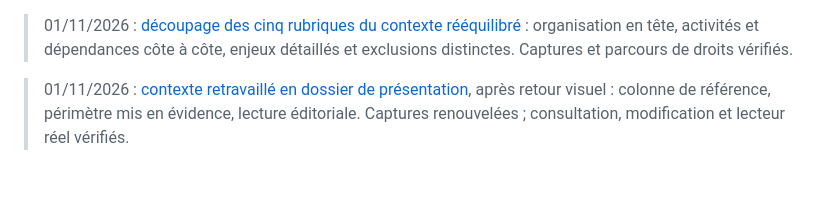
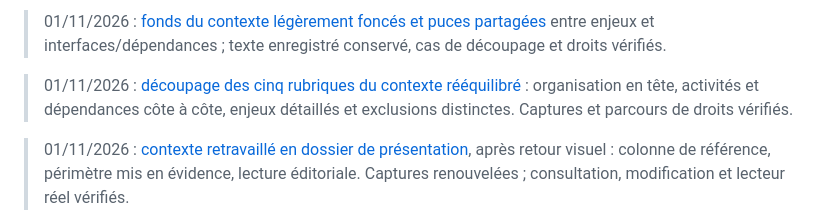
Before and after one commit to yousername-ha/suivi-audits, a Markdown page: HANDOVER.md, the part around the change. Rendered like a GitHub page; blank space fills up the shorter version.

```diff
--- a/HANDOVER.md
+++ b/HANDOVER.md
@@ -1,3 +1,5 @@
+> 01/11/2026 : [fonds du contexte légèrement foncés et puces partagées](docs/refonte-neon/CONTEXTE-PRESENTATION.md) entre enjeux et interfaces/dépendances ; texte enregistré conservé, cas de découpage et droits vérifiés.
+
 > 01/11/2026 : [découpage des cinq rubriques du contexte rééquilibré](docs/refonte-neon/CONTEXTE-PRESENTATION.md) : organisation en tête, activités et dépendances côte à côte, enjeux détaillés et exclusions distinctes. Captures et parcours de droits vérifiés.
 
 > 01/11/2026 : [contexte retravaillé en dossier de présentation](docs/refonte-neon/CONTEXTE-PRESENTATION.md), après retour visuel : colonne de référence, périmètre mis en évidence, lecture éditoriale. Captures renouvelées ; consultation, modification et lecteur réel vérifiés.
```
Also changed, not shown: docs/refonte-neon/CONTEXTE-PRESENTATION.md (+12 -0 lines), docs/refonte-neon/captures-contexte/modification-light-1440.png, docs/refonte-neon/captures-contexte/presentation-dark-1440.png, docs/refonte-neon/captures-contexte/presentation-light-1440.png, docs/refonte-neon/captures-contexte/presentation-light-390.png, docs/refonte-neon/captures-contexte/presentation-plein-ecran.png, 5 other files.
